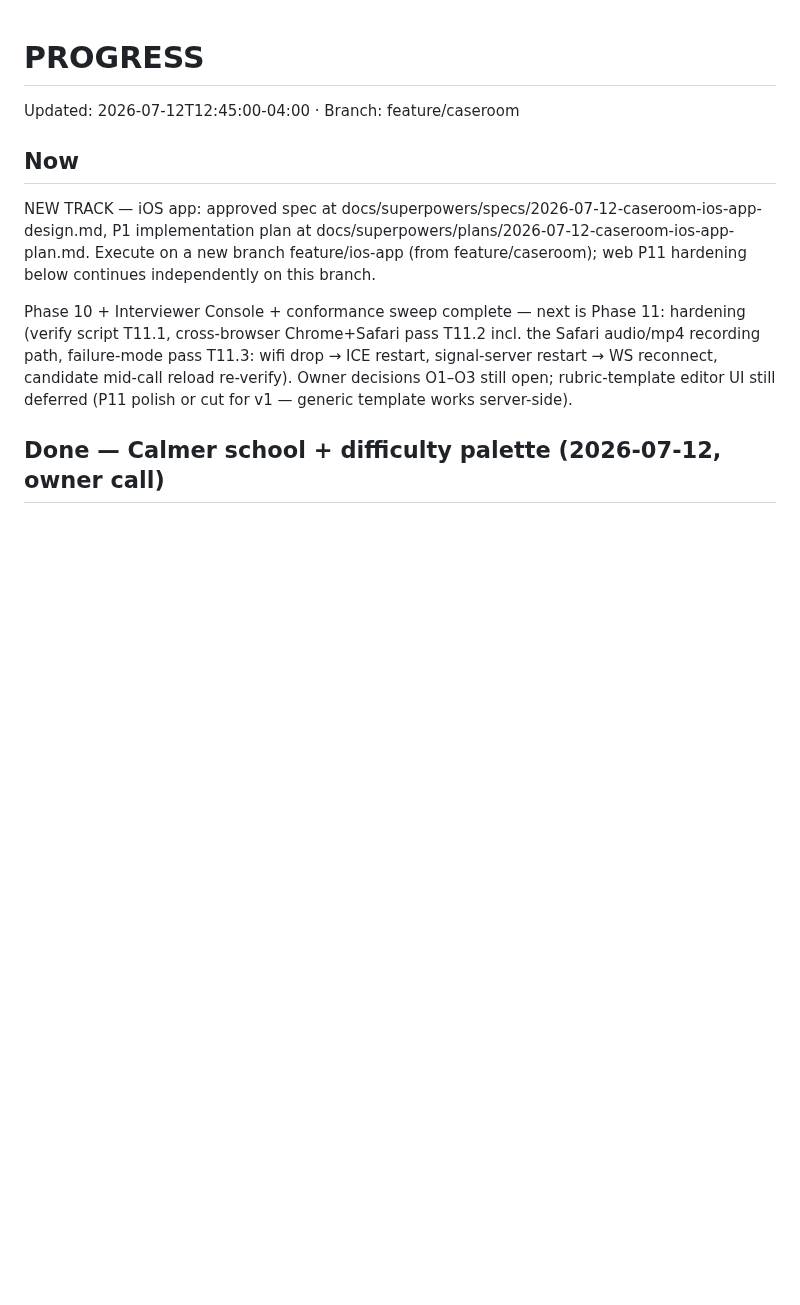
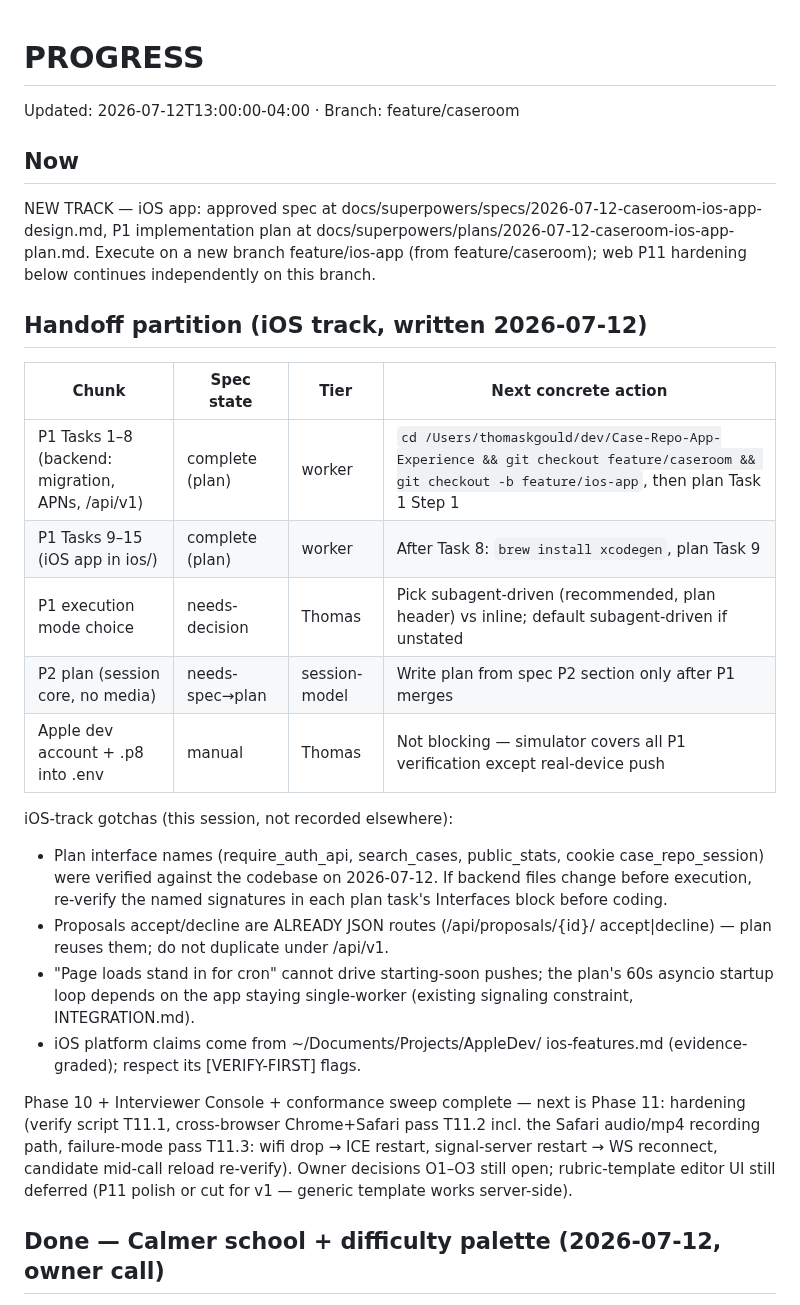
Before and after one commit to Baggs99/Case-Repo-App-Experience, a Markdown page: PROGRESS.md, the part around the change. GitHub-like rendering; blank space fills up the shorter version.

Commit message:
Add iOS-track handoff partition to PROGRESS

```diff
--- a/PROGRESS.md
+++ b/PROGRESS.md
@@ -1,5 +1,5 @@
 # PROGRESS
-Updated: 2026-07-12T12:45:00-04:00 · Branch: feature/caseroom
+Updated: 2026-07-12T13:00:00-04:00 · Branch: feature/caseroom
 
 ## Now
 NEW TRACK — iOS app: approved spec at
@@ -8,6 +8,28 @@ implementation plan at
 docs/superpowers/plans/2026-07-12-caseroom-ios-app-plan.md. Execute on a
 new branch feature/ios-app (from feature/caseroom); web P11 hardening
 below continues independently on this branch.
+
+## Handoff partition (iOS track, written 2026-07-12)
+| Chunk | Spec state | Tier | Next concrete action |
+|---|---|---|---|
+| P1 Tasks 1–8 (backend: migration, APNs, /api/v1) | complete (plan) | worker | `cd /Users/thomaskgould/dev/Case-Repo-App-Experience && git checkout feature/caseroom && git checkout -b feature/ios-app`, then plan Task 1 Step 1 |
+| P1 Tasks 9–15 (iOS app in ios/) | complete (plan) | worker | After Task 8: `brew install xcodegen`, plan Task 9 |
+| P1 execution mode choice | needs-decision | Thomas | Pick subagent-driven (recommended, plan header) vs inline; default subagent-driven if unstated |
+| P2 plan (session core, no media) | needs-spec→plan | session-model | Write plan from spec P2 section only after P1 merges |
+| Apple dev account + .p8 into .env | manual | Thomas | Not blocking — simulator covers all P1 verification except real-device push |
+
+iOS-track gotchas (this session, not recorded elsewhere):
+- Plan interface names (require_auth_api, search_cases, public_stats,
+  cookie case_repo_session) were verified against the codebase on
+  2026-07-12. If backend files change before execution, re-verify the
+  named signatures in each plan task's Interfaces block before coding.
+- Proposals accept/decline are ALREADY JSON routes (/api/proposals/{id}/
+  accept|decline) — plan reuses them; do not duplicate under /api/v1.
+- "Page loads stand in for cron" cannot drive starting-soon pushes; the
+  plan's 60s asyncio startup loop depends on the app staying
+  single-worker (existing signaling constraint, INTEGRATION.md).
+- iOS platform claims come from ~/Documents/Projects/AppleDev/
+  ios-features.md (evidence-graded); respect its [VERIFY-FIRST] flags.
 
 Phase 10 + Interviewer Console + conformance sweep complete — next is
 Phase 11: hardening (verify script T11.1, cross-browser Chrome+Safari
```
